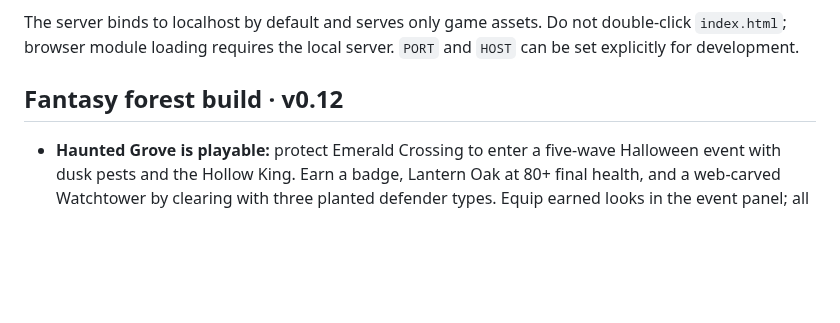
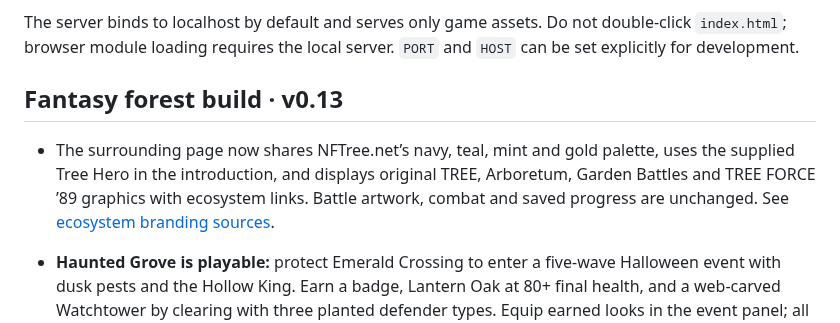
Before and after one commit to TheCryptoArborist/treetowerdefense, a Markdown page: README.md, the part around the change. GitHub-like rendering; blank space fills up the shorter version.

Commit message:
Align Canopy Defense with NFTree colors and TREE ecosystem artwork

```diff
--- a/README.md
+++ b/README.md
@@ -26,7 +26,9 @@ It always uses **http://127.0.0.1:5173** to keep browser saves on the same origi
 
 The server binds to localhost by default and serves only game assets. Do not double-click `index.html`; browser module loading requires the local server. `PORT` and `HOST` can be set explicitly for development.
 
-## Fantasy forest build · v0.12
+## Fantasy forest build · v0.13
+
+- The surrounding page now shares NFTree.net’s navy, teal, mint and gold palette, uses the supplied Tree Hero in the introduction, and displays original TREE, Arboretum, Garden Battles and TREE FORCE ’89 graphics with ecosystem links. Battle artwork, combat and saved progress are unchanged. See [ecosystem branding sources](docs/ecosystem-branding.md).
 
 - **Haunted Grove is playable:** protect Emerald Crossing to enter a five-wave Halloween event with dusk pests and the Hollow King. Earn a badge, Lantern Oak at 80+ final health, and a web-carved Watchtower by clearing with three planted defender types. Equip earned looks in the event panel; all rarities share the same requirements and combat rules. Event progress stays separate from campaign stars. The preview has no event expiry. See [Haunted Grove rules and validation](docs/haunted-grove.md).
 
```
Also changed, not shown: AGENTS.md (+2 -0 lines), docs/ecosystem-branding.md (added, +44 -0 lines), assets/brand/arboretum.jpg (added), assets/brand/garden-battles.jpg (added), assets/brand/tree-force.jpg (added), assets/brand/tree-logo.jpg (added), 8 other files.
